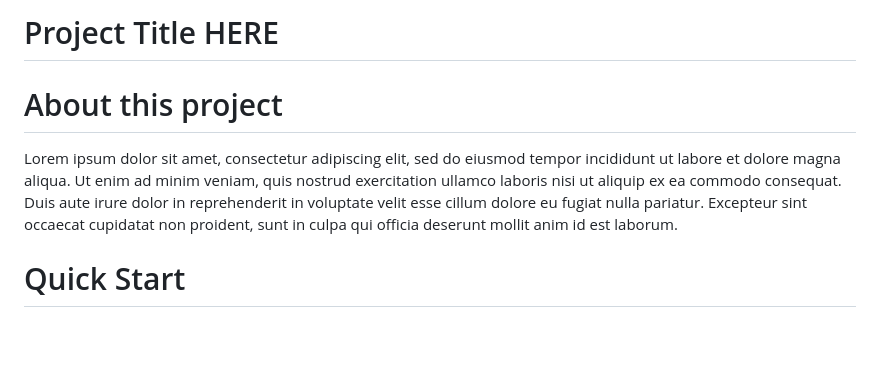
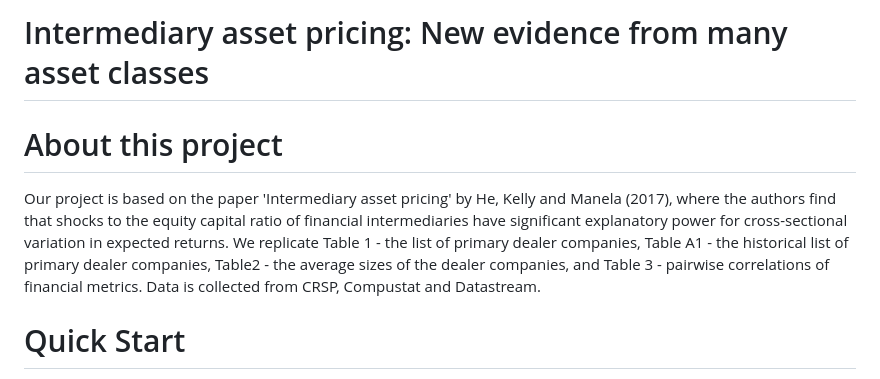
Before and after one commit to 1scarecrow1/intermediary-asset-pricing, a Markdown page: README.md, the part around the change. GitHub-like rendering; blank space fills up the shorter version.

```diff
--- a/README.md
+++ b/README.md
@@ -1,9 +1,9 @@
-Project Title HERE
+Intermediary asset pricing: New evidence from many asset classes
 ==================
 
 # About this project
 
-Lorem ipsum dolor sit amet, consectetur adipiscing elit, sed do eiusmod tempor incididunt ut labore et dolore magna aliqua. Ut enim ad minim veniam, quis nostrud exercitation ullamco laboris nisi ut aliquip ex ea commodo consequat. Duis aute irure dolor in reprehenderit in voluptate velit esse cillum dolore eu fugiat nulla pariatur. Excepteur sint occaecat cupidatat non proident, sunt in culpa qui officia deserunt mollit anim id est laborum.
+Our project is based on the paper 'Intermediary asset pricing' by He, Kelly and Manela (2017), where the authors find that shocks to the equity capital ratio of financial intermediaries have significant explanatory power for cross-sectional variation in expected returns. We replicate Table 1 - the list of primary dealer companies, Table A1 - the historical list of primary dealer companies, Table2 - the average sizes of the dealer companies, and Table 3 - pairwise correlations of financial metrics. Data is collected from CRSP, Compustat and Datastream.
 
 # Quick Start
 
```
